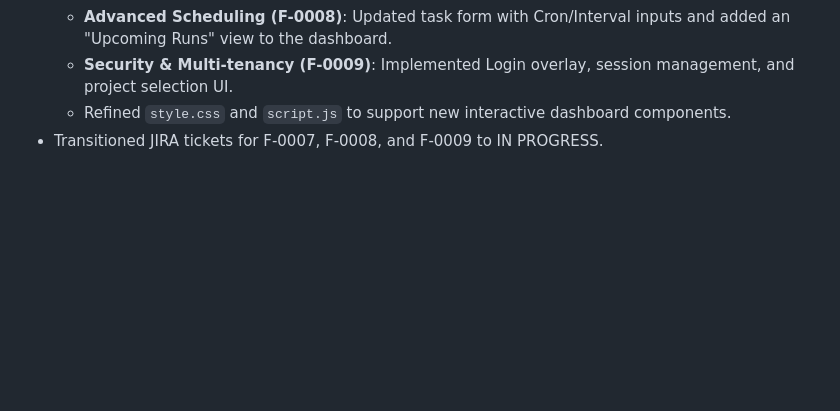
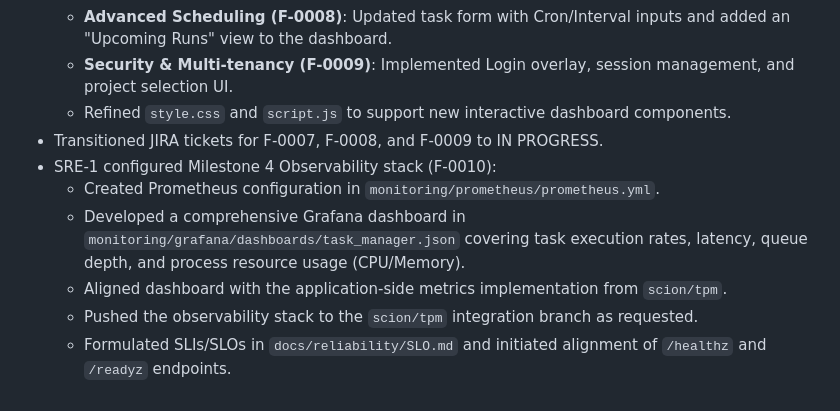
Before and after one commit to gitrey/task-management-system, a Markdown page: docs/PROGRESS.md, the part around the change. Rendered like a GitHub page; blank space fills up the shorter version.

Commit message:
sre: update progress and backlog for Milestone 4

```diff
--- a/docs/PROGRESS.md
+++ b/docs/PROGRESS.md
@@ -57,3 +57,9 @@
   - **Security & Multi-tenancy (F-0009)**: Implemented Login overlay, session management, and project selection UI.
   - Refined `style.css` and `script.js` to support new interactive dashboard components.
 - Transitioned JIRA tickets for F-0007, F-0008, and F-0009 to IN PROGRESS.
+- SRE-1 configured Milestone 4 Observability stack (F-0010):
+  - Created Prometheus configuration in `monitoring/prometheus/prometheus.yml`.
+  - Developed a comprehensive Grafana dashboard in `monitoring/grafana/dashboards/task_manager.json` covering task execution rates, latency, queue depth, and process resource usage (CPU/Memory).
+  - Aligned dashboard with the application-side metrics implementation from `scion/tpm`.
+  - Pushed the observability stack to the `scion/tpm` integration branch as requested.
+  - Formulated SLIs/SLOs in `docs/reliability/SLO.md` and initiated alignment of `/healthz` and `/readyz` endpoints.
```
Also changed, not shown: docs/BACKLOG.md (+3 -2 lines).
